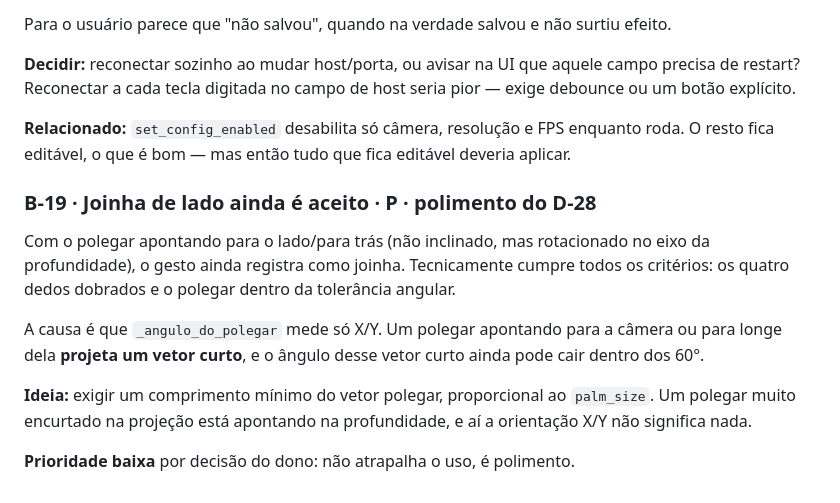
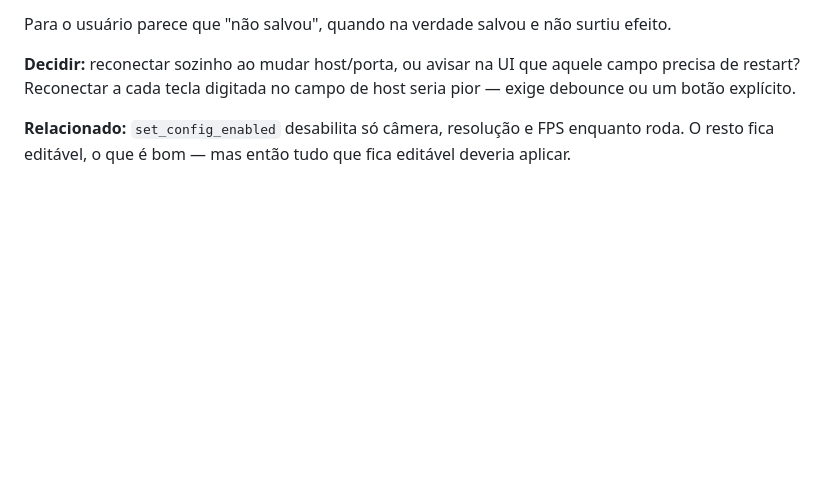
Before and after one commit to Espakki/OBS_GestureNode, a Markdown page: .planning/BACKLOG.md, the part around the change. Drawn GitHub-style; blank space fills up the shorter version.

Commit message:
docs(planning): fecha B-19 e a Fase G
Co-Authored-By: Claude Opus 5 <noreply@anthropic.com>

```diff
--- a/.planning/BACKLOG.md
+++ b/.planning/BACKLOG.md
@@ -113,19 +113,3 @@ debounce ou um botão explícito.
 
 **Relacionado:** `set_config_enabled` desabilita só câmera, resolução e FPS enquanto roda.
 O resto fica editável, o que é bom — mas então tudo que fica editável deveria aplicar.
-
-### B-19 · Joinha de lado ainda é aceito · **P** · polimento do D-28
-
-Com o polegar apontando para o lado/para trás (não inclinado, mas rotacionado no eixo da
-profundidade), o gesto ainda registra como joinha. Tecnicamente cumpre todos os critérios:
-os quatro dedos dobrados e o polegar dentro da tolerância angular.
-
-A causa é que `_angulo_do_polegar` mede só X/Y. Um polegar apontando para a câmera ou para
-longe dela **projeta um vetor curto**, e o ângulo desse vetor curto ainda pode cair dentro
-dos 60°.
-
-**Ideia:** exigir um comprimento mínimo do vetor polegar, proporcional ao `palm_size`. Um
-polegar muito encurtado na projeção está apontando na profundidade, e aí a orientação
-X/Y não significa nada.
-
-**Prioridade baixa** por decisão do dono: não atrapalha o uso, é polimento.
```
Also changed, not shown: .planning/STATE.md (+2 -1 lines).
